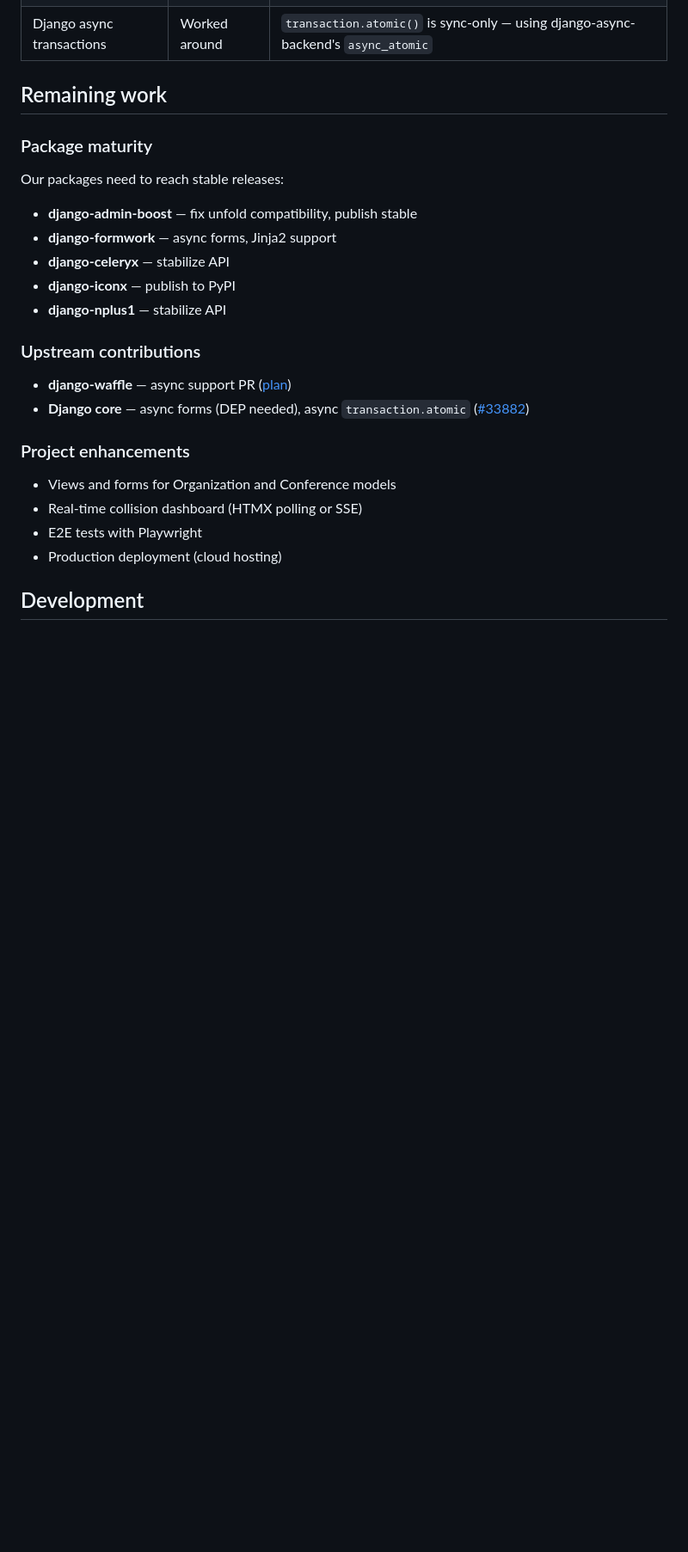
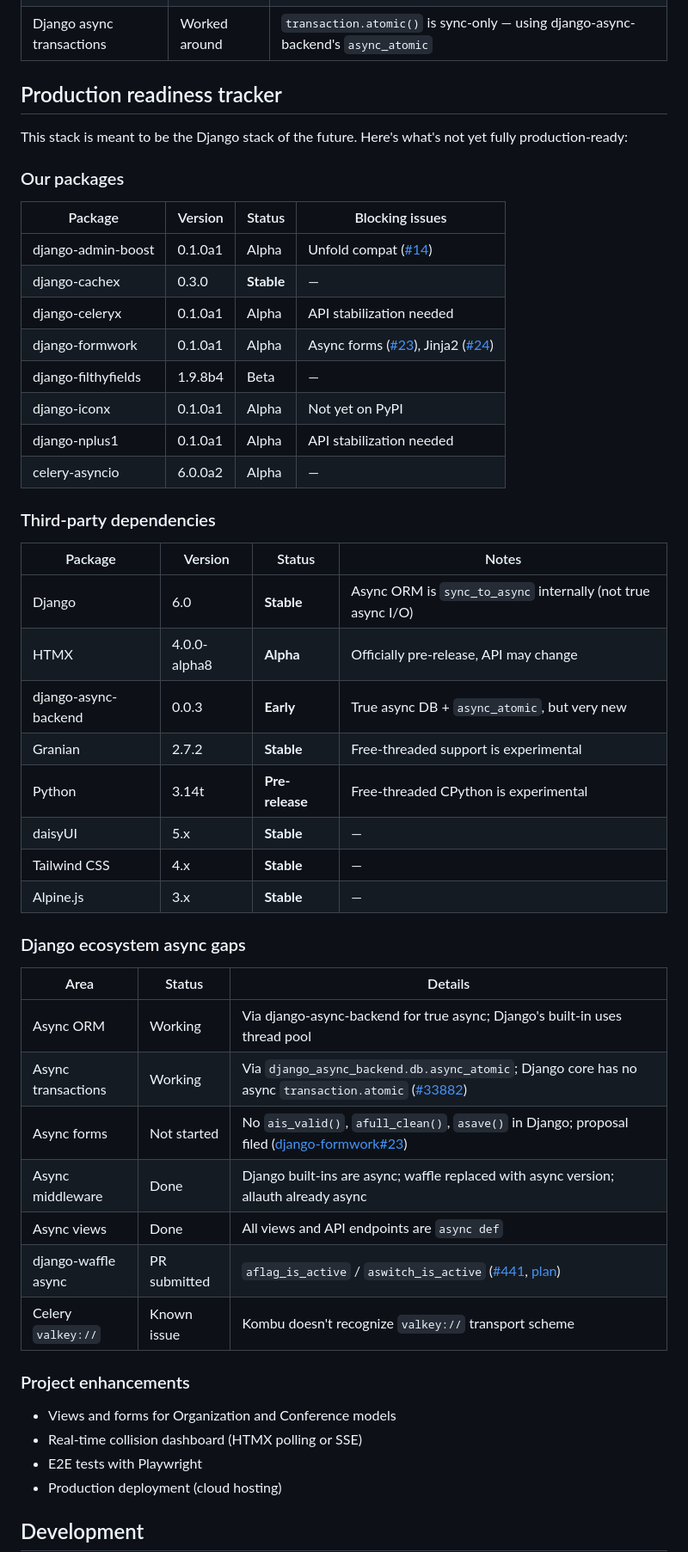
Before and after one commit to oliverhaas/django-voyager, a Markdown page: README.md, the part around the change. Shown at 86% size. GitHub-like rendering; blank space fills up the shorter version.

Commit message:
docs: add production readiness tracker to README

```diff
--- a/README.md
+++ b/README.md
@@ -116,21 +116,47 @@ Integration issues discovered by this project (the whole point):
 | Celery `valkey://` scheme | Known | Kombu doesn't recognize `valkey://` transport — Celery broker error on startup (non-blocking) |
 | Django async transactions | Worked around | `transaction.atomic()` is sync-only — using django-async-backend's `async_atomic` |
 
-## Remaining work
+## Production readiness tracker
 
-### Package maturity
+This stack is meant to be the Django stack of the future. Here's what's not yet fully production-ready:
 
-Our packages need to reach stable releases:
-- **django-admin-boost** — fix unfold compatibility, publish stable
-- **django-formwork** — async forms, Jinja2 support
-- **django-celeryx** — stabilize API
-- **django-iconx** — publish to PyPI
-- **django-nplus1** — stabilize API
+### Our packages
 
-### Upstream contributions
+| Package | Version | Status | Blocking issues |
+|---------|---------|--------|-----------------|
+| django-admin-boost | 0.1.0a1 | Alpha | Unfold compat ([#14](https://github.com/oliverhaas/django-admin-boost/issues/14)) |
+| django-cachex | 0.3.0 | **Stable** | — |
+| django-celeryx | 0.1.0a1 | Alpha | API stabilization needed |
+| django-formwork | 0.1.0a1 | Alpha | Async forms ([#23](https://github.com/oliverhaas/django-formwork/issues/23)), Jinja2 ([#24](https://github.com/oliverhaas/django-formwork/issues/24)) |
+| django-filthyfields | 1.9.8b4 | Beta | — |
+| django-iconx | 0.1.0a1 | Alpha | Not yet on PyPI |
+| django-nplus1 | 0.1.0a1 | Alpha | API stabilization needed |
+| celery-asyncio | 6.0.0a2 | Alpha | — |
 
-- **django-waffle** — async support PR ([plan](https://github.com/oliverhaas/django-waffle/blob/master/ASYNC_PLAN.md))
-- **Django core** — async forms (DEP needed), async `transaction.atomic` ([#33882](https://code.djangoproject.com/ticket/33882))
+### Third-party dependencies
+
+| Package | Version | Status | Notes |
+|---------|---------|--------|-------|
+| Django | 6.0 | **Stable** | Async ORM is `sync_to_async` internally (not true async I/O) |
+| HTMX | 4.0.0-alpha8 | **Alpha** | Officially pre-release, API may change |
+| django-async-backend | 0.0.3 | **Early** | True async DB + `async_atomic`, but very new |
+| Granian | 2.7.2 | **Stable** | Free-threaded support is experimental |
+| Python | 3.14t | **Pre-release** | Free-threaded CPython is experimental |
+| daisyUI | 5.x | **Stable** | — |
+| Tailwind CSS | 4.x | **Stable** | — |
+| Alpine.js | 3.x | **Stable** | — |
+
+### Django ecosystem async gaps
+
+| Area | Status | Details |
+|------|--------|---------|
+| Async ORM | Working | Via django-async-backend for true async; Django's built-in uses thread pool |
+| Async transactions | Working | Via `django_async_backend.db.async_atomic`; Django core has no async `transaction.atomic` ([#33882](https://code.djangoproject.com/ticket/33882)) |
+| Async forms | Not started | No `ais_valid()`, `afull_clean()`, `asave()` in Django; proposal filed ([django-formwork#23](https://github.com/oliverhaas/django-formwork/issues/23)) |
+| Async middleware | Done | Django built-ins are async; waffle replaced with async version; allauth already async |
+| Async views | Done | All views and API endpoints are `async def` |
+| django-waffle async | PR submitted | `aflag_is_active` / `aswitch_is_active` ([#441](https://github.com/django-waffle/django-waffle/issues/441), [plan](https://github.com/oliverhaas/django-waffle/blob/master/ASYNC_PLAN.md)) |
+| Celery `valkey://` | Known issue | Kombu doesn't recognize `valkey://` transport scheme |
 
 ### Project enhancements
 
```
